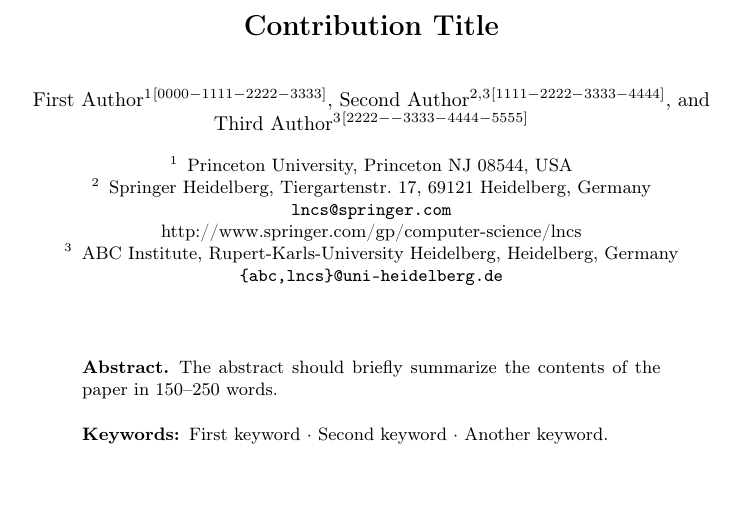
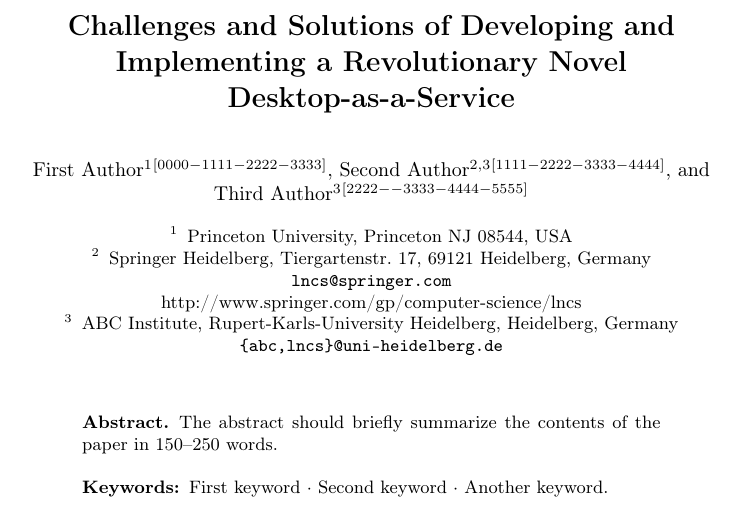
Before and after one commit to christianbaun/daas-design-paper-2024, a LaTeX paper (paper.tex): part of page 1 of 3, cut at the place of the change, the shorter picture padded with empty space. Compiled offline with pdfLaTeX.

Commit message:
Initial commit

```diff
--- a/paper.tex
+++ b/paper.tex
@@ -21,7 +21,8 @@
 %
 \begin{document}
 %
-\title{Contribution Title}
+\title{Challenges and Solutions of Developing and
+Implementing a Revolutionary Novel Desktop-as-a-Service}
 %
 %\titlerunning{Abbreviated paper title}
 % If the paper title is too long for the running head, you can set
```
Also changed, not shown: paper.pdf, 2 other files.
